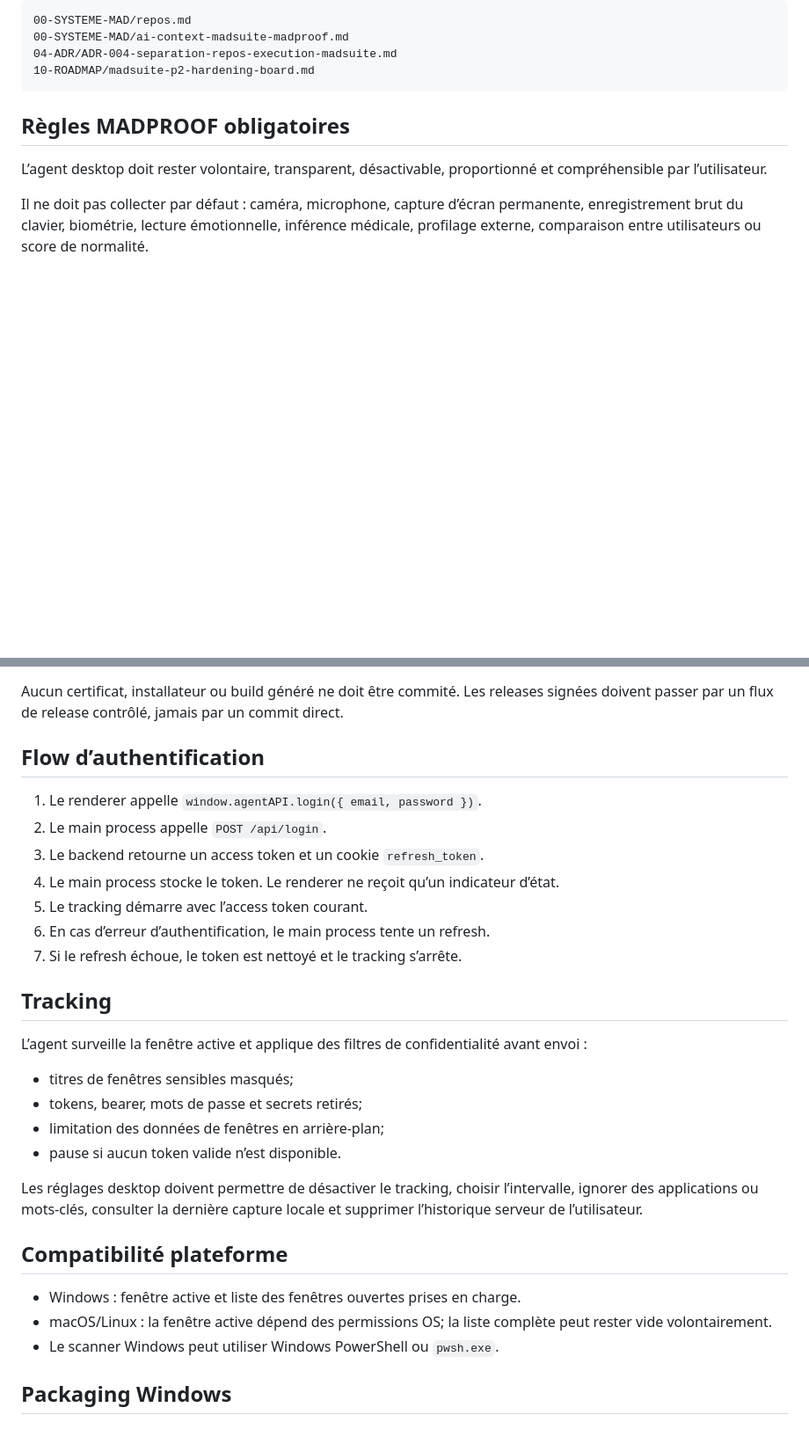
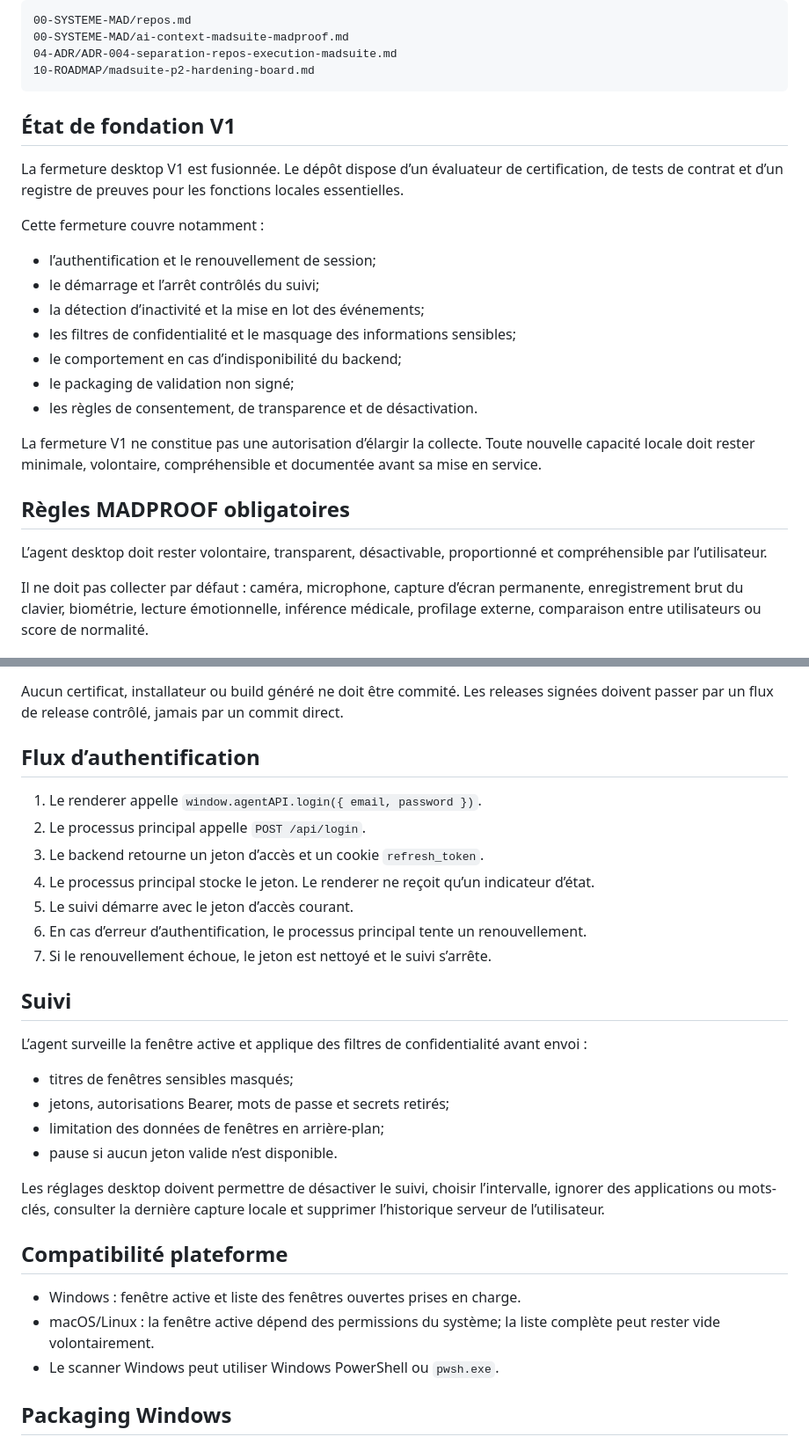
Before and after one commit to maddevopss/desktop-agent, a Markdown page: README.md, 2 parts joined by grey strips. Shown at 88% size. Rendered like a GitHub page; blank space fills up the shorter version.

Commit message:
docs(readme): aligner le statut desktop avec la fermeture V1

````diff
--- a/README.md
+++ b/README.md
@@ -18,6 +18,22 @@ Documents liés, à lire à la racine du dépôt `bleeband/SYSTEME_MAD` :
 04-ADR/ADR-004-separation-repos-execution-madsuite.md
 10-ROADMAP/madsuite-p2-hardening-board.md
 ```
+
+## État de fondation V1
+
+La fermeture desktop V1 est fusionnée. Le dépôt dispose d’un évaluateur de certification, de tests de contrat et d’un registre de preuves pour les fonctions locales essentielles.
+
+Cette fermeture couvre notamment :
+
+- l’authentification et le renouvellement de session;
+- le démarrage et l’arrêt contrôlés du suivi;
+- la détection d’inactivité et la mise en lot des événements;
+- les filtres de confidentialité et le masquage des informations sensibles;
+- le comportement en cas d’indisponibilité du backend;
+- le packaging de validation non signé;
+- les règles de consentement, de transparence et de désactivation.
+
+La fermeture V1 ne constitue pas une autorisation d’élargir la collecte. Toute nouvelle capacité locale doit rester minimale, volontaire, compréhensible et documentée avant sa mise en service.
 
 ## Règles MADPROOF obligatoires
 
@@ -85,31 +101,31 @@ Les guards bloquent notamment :
 
 Aucun certificat, installateur ou build généré ne doit être commité. Les releases signées doivent passer par un flux de release contrôlé, jamais par un commit direct.
 
-## Flow d’authentification
+## Flux d’authentification
 
 1. Le renderer appelle `window.agentAPI.login({ email, password })`.
-2. Le main process appelle `POST /api/login`.
-3. Le backend retourne un access token et un cookie `refresh_token`.
-4. Le main process stocke le token. Le renderer ne reçoit qu’un indicateur d’état.
-5. Le tracking démarre avec l’access token courant.
-6. En cas d’erreur d’authentification, le main process tente un refresh.
-7. Si le refresh échoue, le token est nettoyé et le tracking s’arrête.
+2. Le processus principal appelle `POST /api/login`.
+3. Le backend retourne un jeton d’accès et un cookie `refresh_token`.
+4. Le processus principal stocke le jeton. Le renderer ne reçoit qu’un indicateur d’état.
+5. Le suivi démarre avec le jeton d’accès courant.
+6. En cas d’erreur d’authentification, le processus principal tente un renouvellement.
+7. Si le renouvellement échoue, le jeton est nettoyé et le suivi s’arrête.
 
-## Tracking
+## Suivi
 
 L’agent surveille la fenêtre active et applique des filtres de confidentialité avant envoi :
 
 - titres de fenêtres sensibles masqués;
-- tokens, bearer, mots de passe et secrets retirés;
+- jetons, autorisations Bearer, mots de passe et secrets retirés;
 - limitation des données de fenêtres en arrière-plan;
-- pause si aucun token valide n’est disponible.
+- pause si aucun jeton valide n’est disponible.
 
-Les réglages desktop doivent permettre de désactiver le tracking, choisir l’intervalle, ignorer des applications ou mots-clés, consulter la dernière capture locale et supprimer l’historique serveur de l’utilisateur.
+Les réglages desktop doivent permettre de désactiver le suivi, choisir l’intervalle, ignorer des applications ou mots-clés, consulter la dernière capture locale et supprimer l’historique serveur de l’utilisateur.
 
 ## Compatibilité plateforme
 
 - Windows : fenêtre active et liste des fenêtres ouvertes prises en charge.
-- macOS/Linux : la fenêtre active dépend des permissions OS; la liste complète peut rester vide volontairement.
+- macOS/Linux : la fenêtre active dépend des permissions du système; la liste complète peut rester vide volontairement.
 - Le scanner Windows peut utiliser Windows PowerShell ou `pwsh.exe`.
 
 ## Packaging Windows
````
Also changed, not shown: other parts of README.md (+4 -4 lines).
